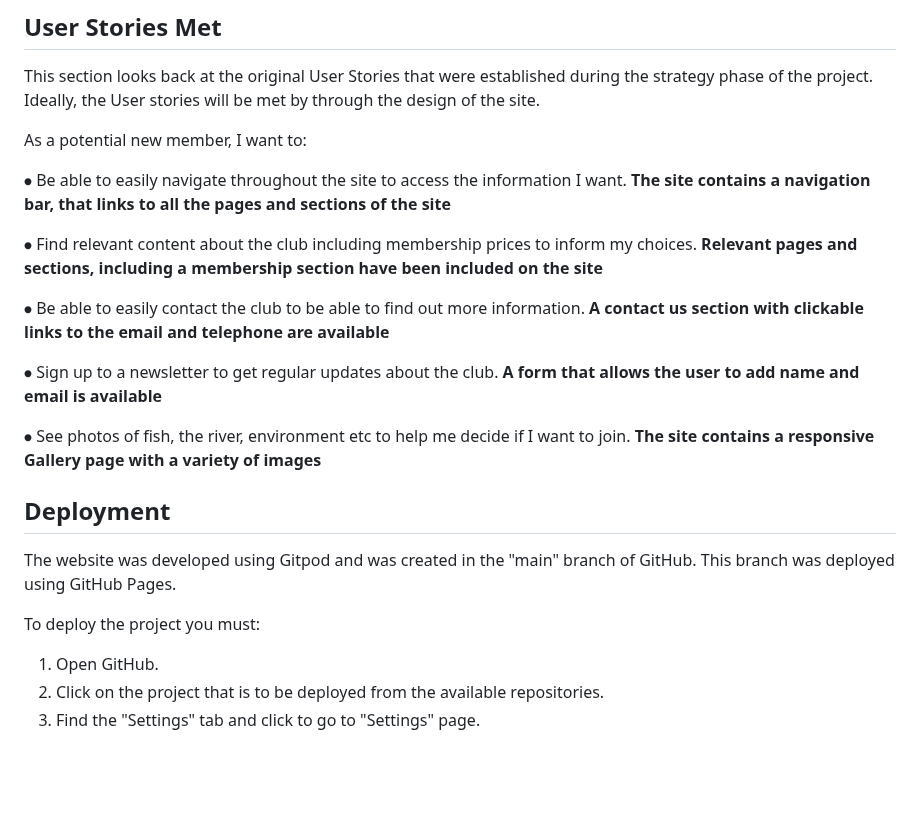
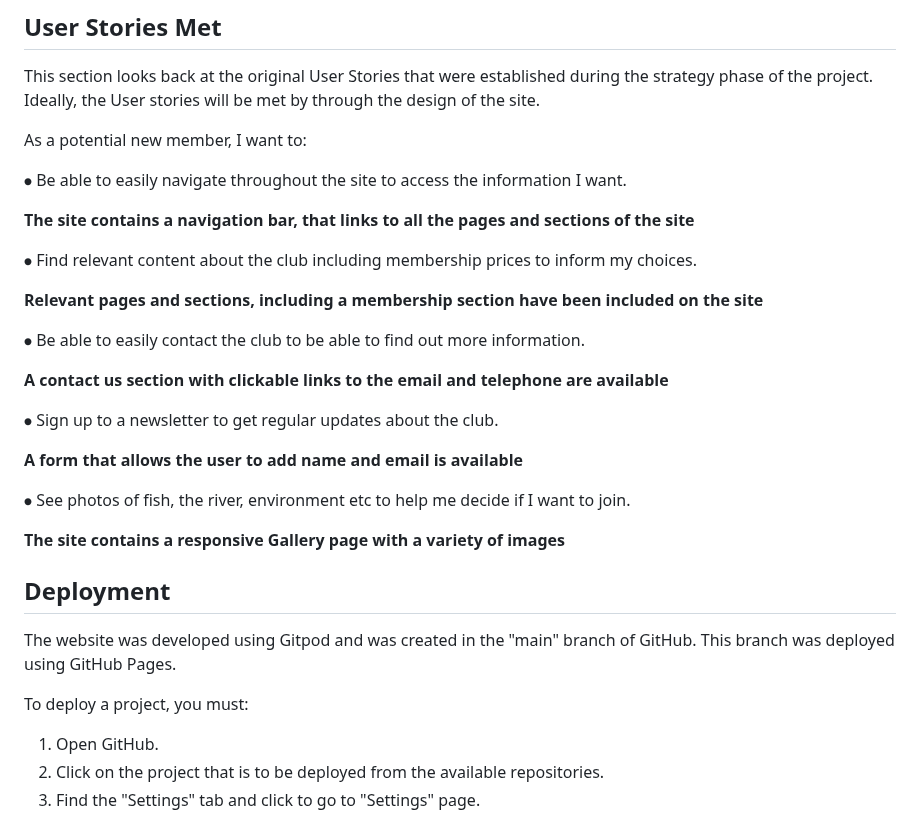
Before and after one commit to BDen32/Milestone-Project-1, a Markdown page: README.md, the part around one of its changes. GitHub-like rendering; blank space fills up the shorter version.

```diff
--- a/README.md
+++ b/README.md
@@ -282,25 +282,30 @@ Ideally, the User stories will be met by through the design of the site.
 As a potential new member, I want to:
 
 ⦁ Be able to easily navigate throughout the site to access the information I want.
+
 **The site contains a navigation bar, that links to all the pages and sections of the site**
 
 ⦁ Find relevant content about the club including membership prices to inform my choices.
+
 **Relevant pages and sections, including a membership section have been included on the site**
 
 ⦁ Be able to easily contact the club to be able to find out more information.
+
 **A contact us section with clickable links to the email and telephone are available**
 
 ⦁ Sign up to a newsletter to get regular updates about the club.
+
 **A form that allows the user to add name and email is available**
 
 ⦁ See photos of fish, the river, environment etc to help me decide if I want to join.
+
 **The site contains a responsive Gallery page with a variety of images**
 
 ## Deployment
 
 The website was developed using Gitpod and was created in the "main" branch of GitHub. This branch was deployed using GitHub Pages.
 
-To deploy the project you must:
+To deploy a project, you must:
 
 1. Open GitHub.
 2. Click on the project that is to be deployed from the available repositories.
```
Also changed, not shown: other parts of README.md (+1 -1 lines).
